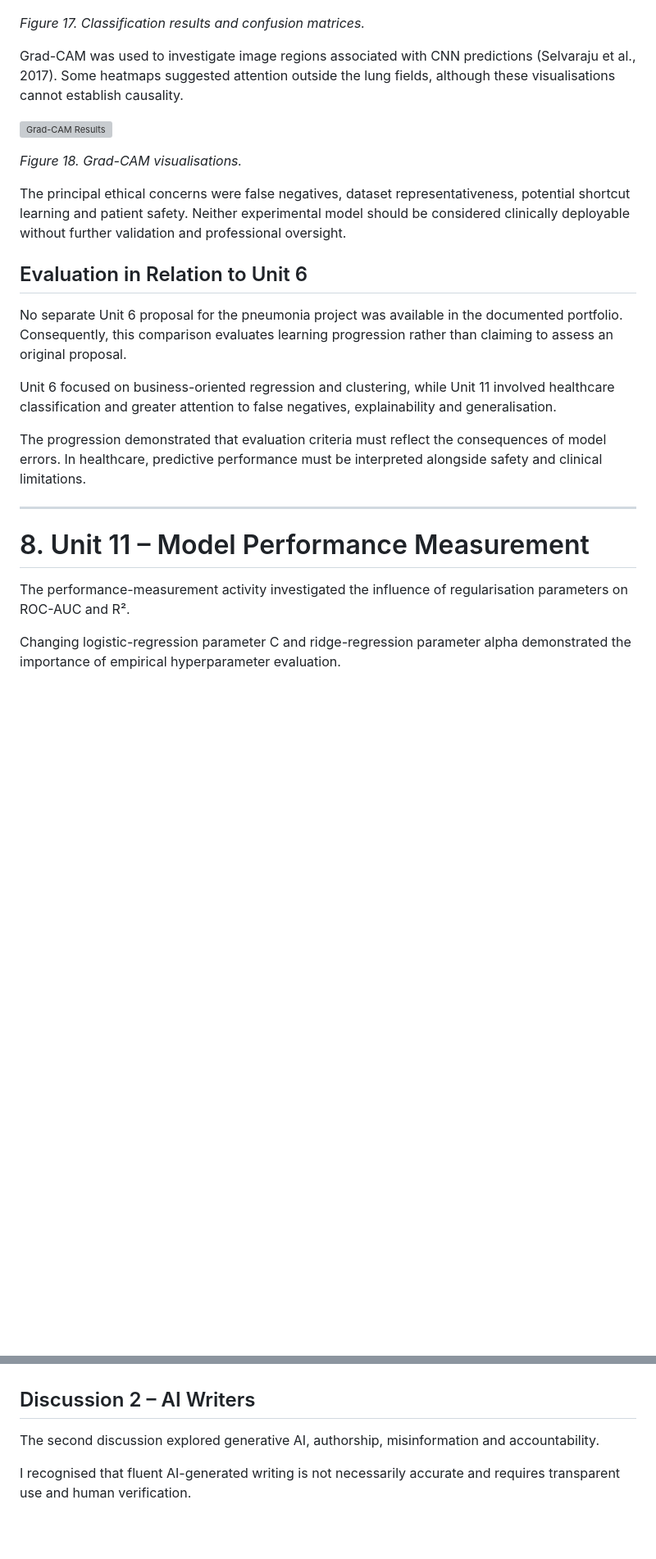
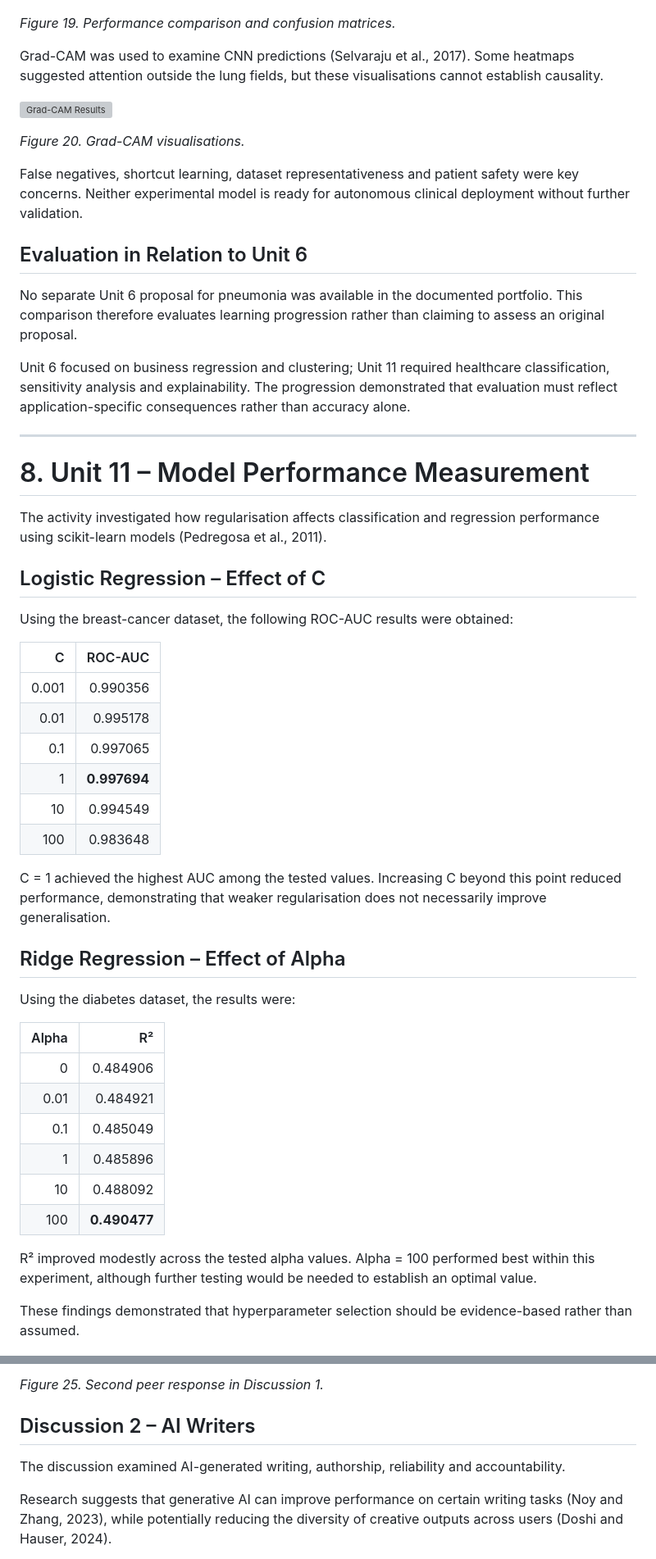
Before and after one commit to essaalbuainain/machine-learning-eportfolio, a Markdown page: README.md, 2 parts joined by grey strips. Shown at 82% size. Drawn GitHub-style; blank space fills up the shorter version; grey boxes are pictures that could not be loaded.

```diff
--- a/README.md
+++ b/README.md
@@ -222,31 +222,59 @@ The classical model outperformed the CNN, demonstrating that architectural compl
 
 ![Pneumonia Performance Comparison](assets/Pneumonia%20Performance%20Comparison%20and%20Confusion%20Matrices.png)
 
-*Figure 17. Classification results and confusion matrices.*
+*Figure 19. Performance comparison and confusion matrices.*
 
-Grad-CAM was used to investigate image regions associated with CNN predictions (Selvaraju et al., 2017). Some heatmaps suggested attention outside the lung fields, although these visualisations cannot establish causality.
+Grad-CAM was used to examine CNN predictions (Selvaraju et al., 2017). Some heatmaps suggested attention outside the lung fields, but these visualisations cannot establish causality.
 
 ![Grad-CAM Results](assets/Grad-CAM%20Results.png)
 
-*Figure 18. Grad-CAM visualisations.*
+*Figure 20. Grad-CAM visualisations.*
 
-The principal ethical concerns were false negatives, dataset representativeness, potential shortcut learning and patient safety. Neither experimental model should be considered clinically deployable without further validation and professional oversight.
+False negatives, shortcut learning, dataset representativeness and patient safety were key concerns. Neither experimental model is ready for autonomous clinical deployment without further validation.
 
 ## Evaluation in Relation to Unit 6
 
-No separate Unit 6 proposal for the pneumonia project was available in the documented portfolio. Consequently, this comparison evaluates learning progression rather than claiming to assess an original proposal.
+No separate Unit 6 proposal for pneumonia was available in the documented portfolio. This comparison therefore evaluates learning progression rather than claiming to assess an original proposal.
 
-Unit 6 focused on business-oriented regression and clustering, while Unit 11 involved healthcare classification and greater attention to false negatives, explainability and generalisation.
-
-The progression demonstrated that evaluation criteria must reflect the consequences of model errors. In healthcare, predictive performance must be interpreted alongside safety and clinical limitations.
+Unit 6 focused on business regression and clustering; Unit 11 required healthcare classification, sensitivity analysis and explainability. The progression demonstrated that evaluation must reflect application-specific consequences rather than accuracy alone.
 
 ---
 
 # 8. Unit 11 – Model Performance Measurement
 
-The performance-measurement activity investigated the influence of regularisation parameters on ROC-AUC and R².
+The activity investigated how regularisation affects classification and regression performance using scikit-learn models (Pedregosa et al., 2011).
 
-Changing logistic-regression parameter C and ridge-regression parameter alpha demonstrated the importance of empirical hyperparameter evaluation.
+## Logistic Regression – Effect of C
+
+Using the breast-cancer dataset, the following ROC-AUC results were obtained:
+
+| C | ROC-AUC |
+|---:|---:|
+| 0.001 | 0.990356 |
+| 0.01 | 0.995178 |
+| 0.1 | 0.997065 |
+| 1 | **0.997694** |
+| 10 | 0.994549 |
+| 100 | 0.983648 |
+
+C = 1 achieved the highest AUC among the tested values. Increasing C beyond this point reduced performance, demonstrating that weaker regularisation does not necessarily improve generalisation.
+
+## Ridge Regression – Effect of Alpha
+
+Using the diabetes dataset, the results were:
+
+| Alpha | R² |
+|---:|---:|
+| 0 | 0.484906 |
+| 0.01 | 0.484921 |
+| 0.1 | 0.485049 |
+| 1 | 0.485896 |
+| 10 | 0.488092 |
+| 100 | **0.490477** |
+
+R² improved modestly across the tested alpha values. Alpha = 100 performed best within this experiment, although further testing would be needed to establish an optimal value.
+
+These findings demonstrated that hyperparameter selection should be evidence-based rather than assumed.
 
 ![Unit 11 Performance Results](assets/Unit%2011%20Performance%20Results.png)
 
@@ -284,8 +310,9 @@ The following screenshot demonstrates my engagement with peers through construct
 
+*Figure 25. Second peer response in Discussion 1.*
 
 ## Discussion 2 – AI Writers
 
-The second discussion explored generative AI, authorship, misinformation and accountability.
+The discussion examined AI-generated writing, authorship, reliability and accountability.
 
-I recognised that fluent AI-generated writing is not necessarily accurate and requires transparent use and human verification.
+Research suggests that generative AI can improve performance on certain writing tasks (Noy and Zhang, 2023), while potentially reducing the diversity of creative outputs across users (Doshi and Hauser, 2024).
 
```
Also changed, not shown: other parts of README.md (+106 -101 lines).
